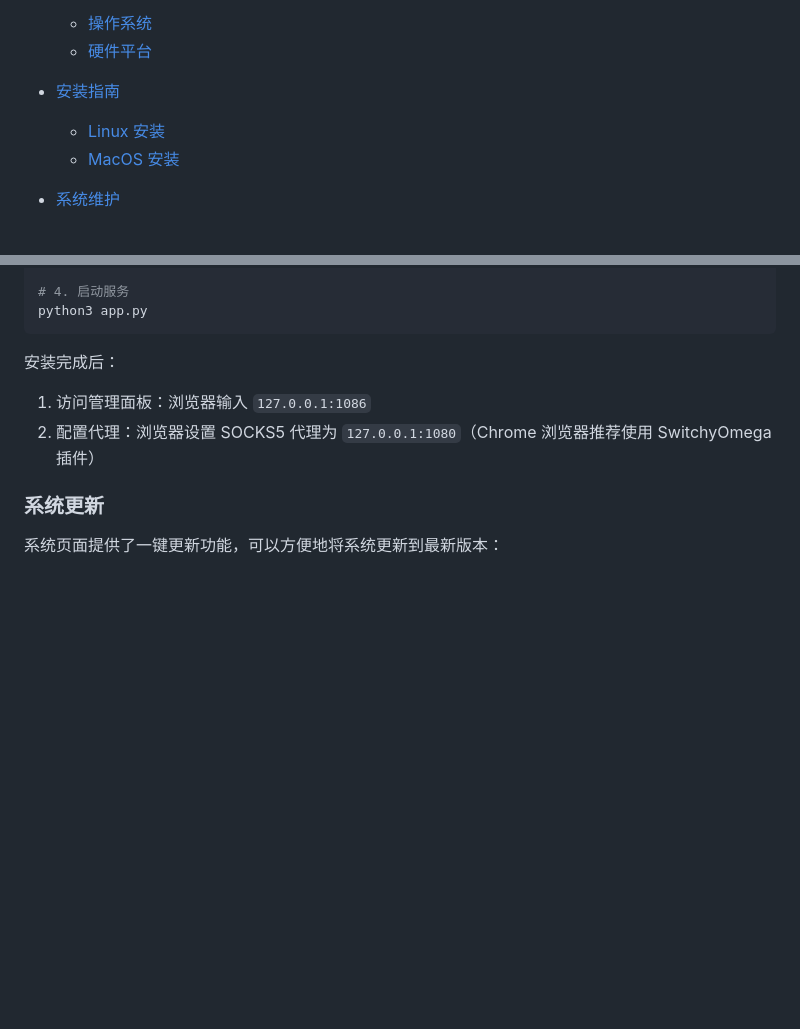
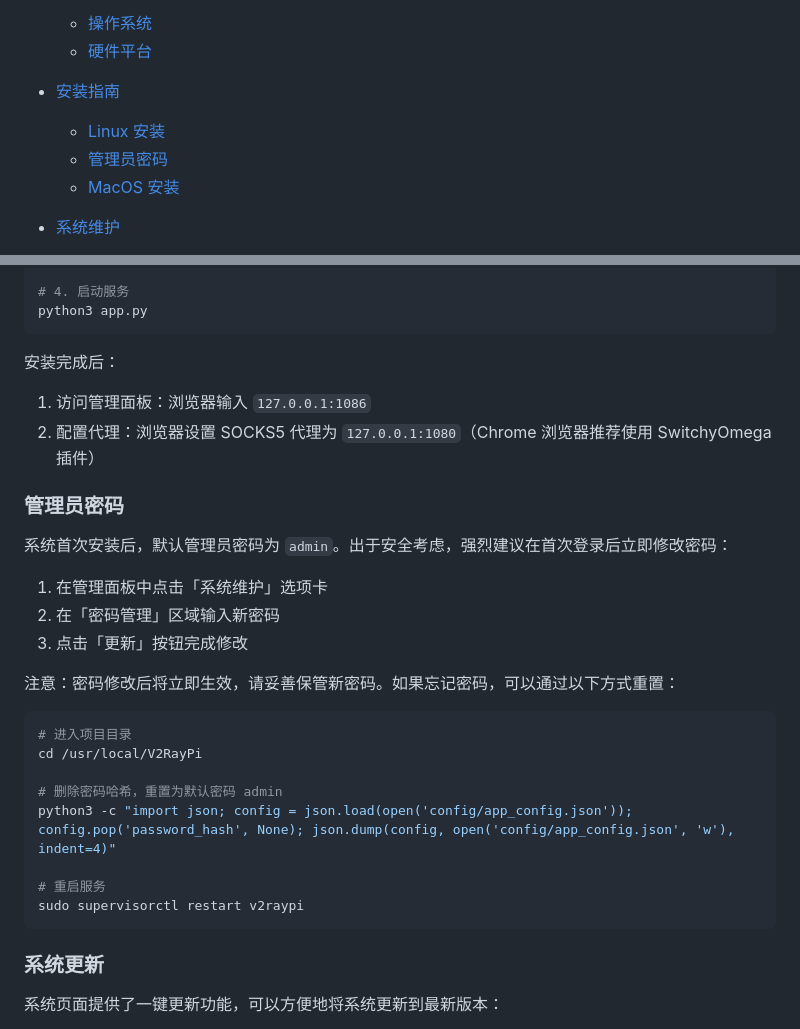
Before and after one commit to twotreesus/V2RayPi, a Markdown page: README.md, 2 parts joined by grey strips. Drawn GitHub-style; blank space fills up the shorter version.

Commit message:
docs: add admin password documentation to README

````diff
--- a/README.md
+++ b/README.md
@@ -7,6 +7,7 @@
   - [硬件平台](#硬件平台)
 - [安装指南](#安装指南)
   - [Linux 安装](#linux-安装)
+  - [管理员密码](#管理员密码)
   - [MacOS 安装](#macos-安装)
 
 - [系统维护](#系统维护)
@@ -128,6 +129,24 @@ python3 app.py
 1. 访问管理面板：浏览器输入 `127.0.0.1:1086`
 2. 配置代理：浏览器设置 SOCKS5 代理为 `127.0.0.1:1080`（Chrome 浏览器推荐使用 SwitchyOmega 插件）
 
+### 管理员密码
+系统首次安装后，默认管理员密码为 `admin`。出于安全考虑，强烈建议在首次登录后立即修改密码：
+1. 在管理面板中点击「系统维护」选项卡
+2. 在「密码管理」区域输入新密码
+3. 点击「更新」按钮完成修改
+
+注意：密码修改后将立即生效，请妥善保管新密码。如果忘记密码，可以通过以下方式重置：
+```bash
+# 进入项目目录
+cd /usr/local/V2RayPi
+
+# 删除密码哈希，重置为默认密码 admin
+python3 -c "import json; config = json.load(open('config/app_config.json')); config.pop('password_hash', None); json.dump(config, open('config/app_config.json', 'w'), indent=4)"
+
+# 重启服务
+sudo supervisorctl restart v2raypi
+```
+
 ### 系统更新
 系统页面提供了一键更新功能，可以方便地将系统更新到最新版本：
 1. 在系统页面可以看到最近的更新记录
````
